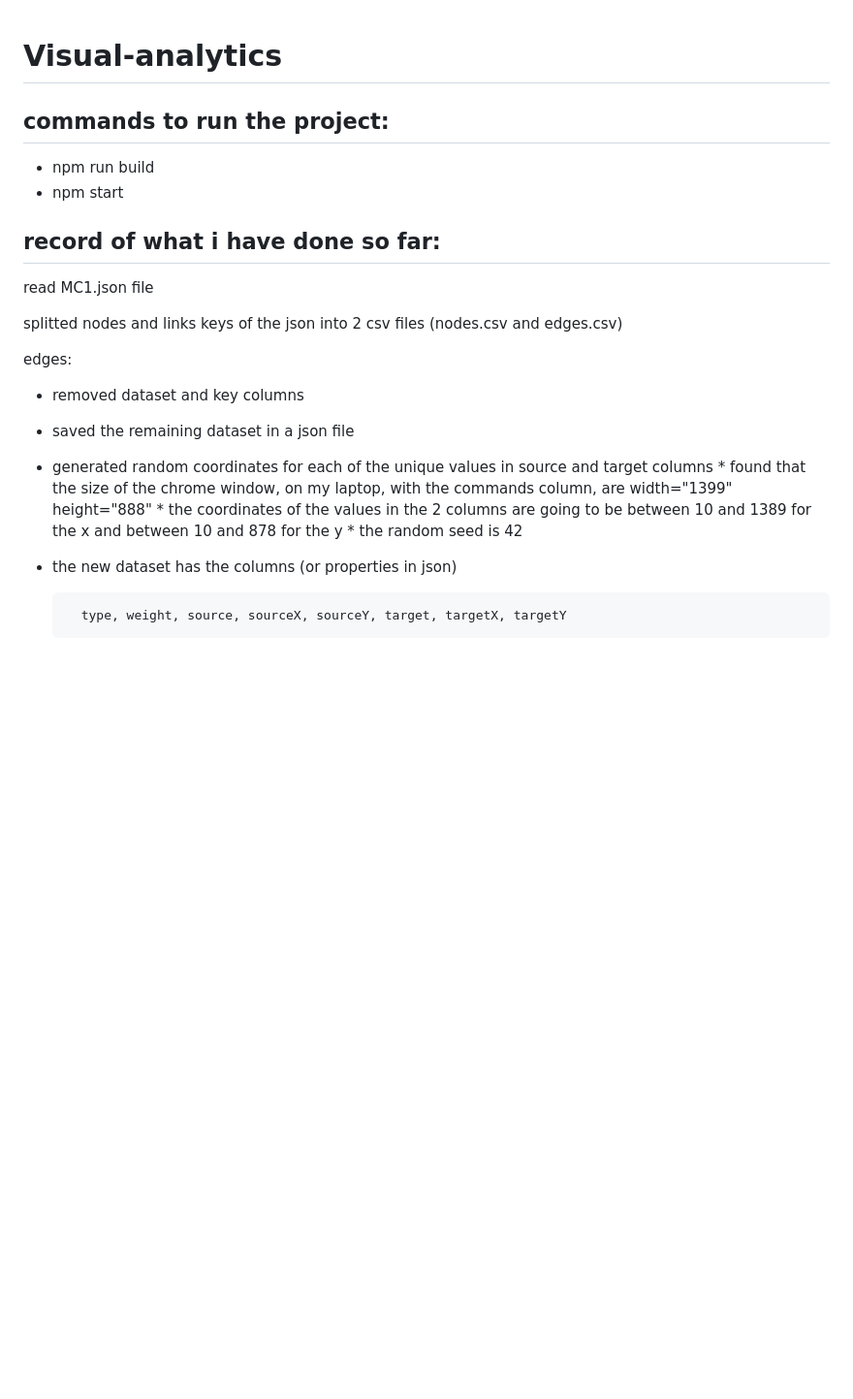
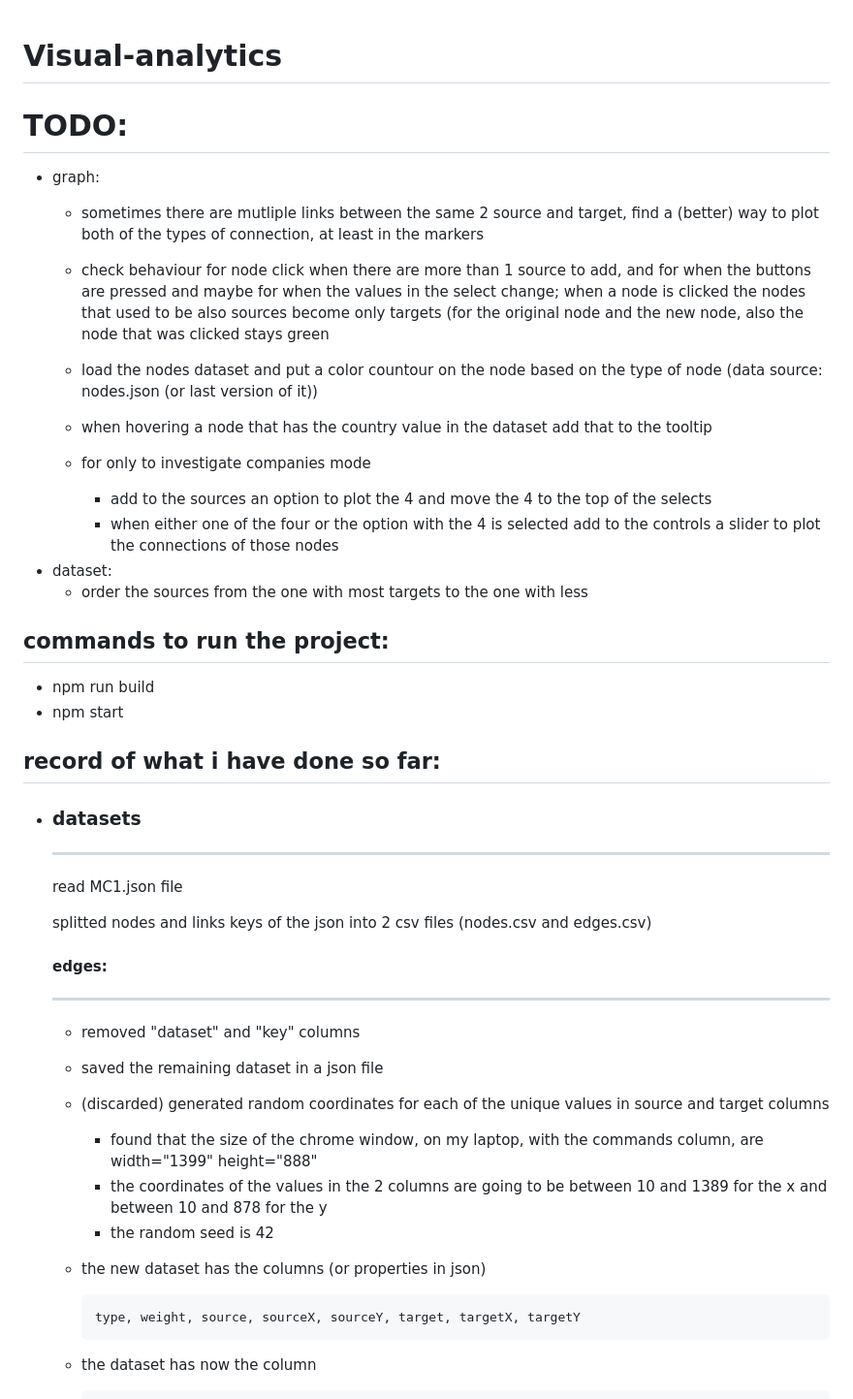
Before and after one commit to AlessandroCarella/Visual-analytics, a Markdown page: README.md, the part around the change printed below. Shown: that part at 97% size. GitHub-like rendering; blank space fills up the shorter version.

```diff
--- a/README.md
+++ b/README.md
@@ -1,4 +1,18 @@
 # Visual-analytics
+
+# TODO:
+* graph:
+  * sometimes there are mutliple links between the same 2 source and target, find a (better) way to plot both of the types of connection, at least in the markers
+  * check behaviour for node click when there are more than 1 source to add, and for when the buttons are pressed and maybe for when the values in the select change;
+  when a node is clicked the nodes that used to be also sources become only targets (for the original node and the new node, also the node that was clicked stays green
+  * load the nodes dataset and put a color countour on the node based on the type of node (data source: nodes.json (or last version of it))
+  * when hovering a node that has the country value in the dataset add that to the tooltip
+
+  * for only to investigate companies mode
+    * add to the sources an option to plot the 4 and move the 4 to the top of the selects
+    * when either one of the four or the option with the 4 is selected add to the controls a slider to plot the connections of those nodes
+* dataset:
+  * order the sources from the one with most targets to the one with less
 
 ## commands to run the project:
 * npm run build
@@ -6,18 +20,23 @@
 
 ## record of what i have done so far:
 
-read MC1.json file
+* ### datasets
+  ---
 
-splitted nodes and links keys of the json into 2 csv files (nodes.csv and edges.csv)
+  read MC1.json file
 
-edges:
-* removed dataset and key columns
-* saved the remaining dataset in a json file
-* generated random coordinates for each of the unique values in source and target columns
-        * found that the size of the chrome window, on my laptop, with the commands column, are width="1399" height="888"
-        * the coordinates of the values in the 2 columns are going to be between 10 and 1389 for the x and between 10 and 878 for the y
-        * the random seed is 42
-* the new dataset has the columns (or properties in json)
+  splitted nodes and links keys of the json into 2 csv files (nodes.csv and edges.csv)
+
+  #### edges:
+  ---
+  * removed "dataset" and "key" columns
+  * saved the remaining dataset in a json file
+  * (discarded) generated random coordinates for each of the unique values in source and target columns
+    * found that the size of the chrome window, on my laptop, with the commands column, are width="1399" height="888"
+    * the coordinates of the values in the 2 columns are going to be between 10 and 1389 for the x and between 10 and 878 for the y
+    * the random seed is 42
+  * the new dataset has the columns (or properties in json)
 
         type, weight, source, sourceX, sourceY, target, targetX, targetY
+  * the dataset has now the column
 
```
Also changed, not shown: other parts of README.md (+86 -28 lines), readmeImages/node type frequency plot.png (added), readmeImages/repeated ids.png (added), readmeImages/weights plotted.png (added), 1 other file.
